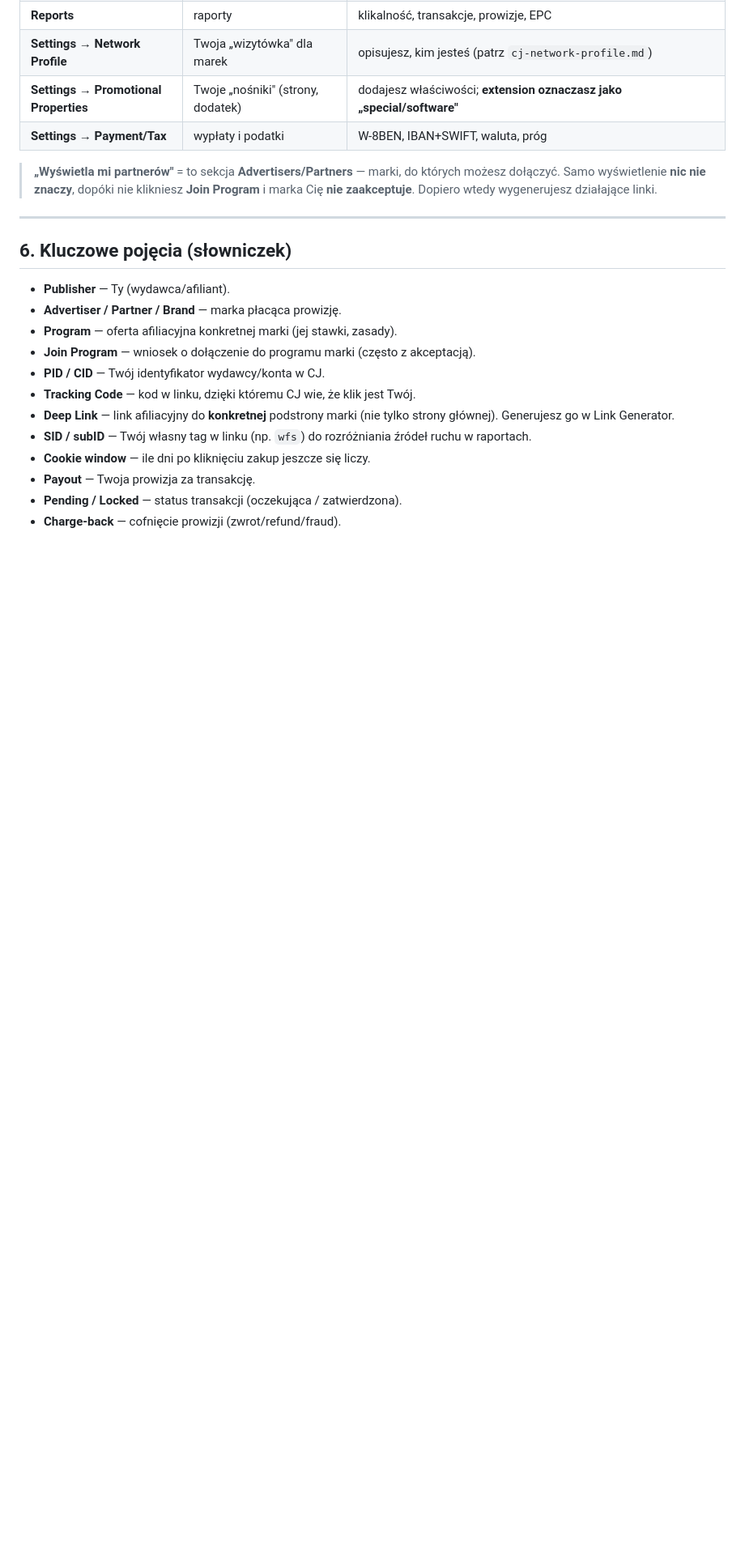
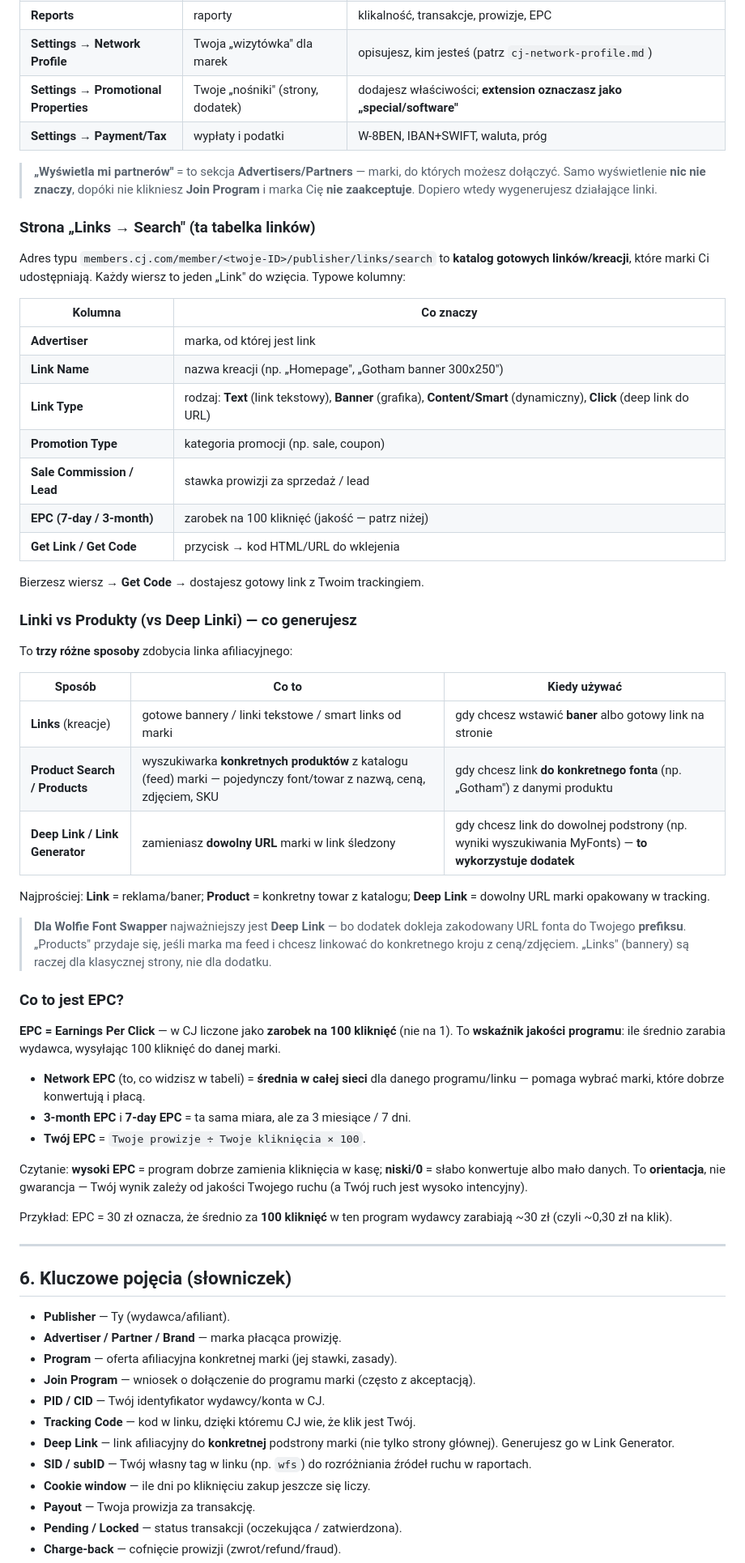
Before and after one commit to wolfiesites/wolfie-font-swapper, a Markdown page: docs/how-cj-works.md, the part around the change. Shown at 81% size. Drawn GitHub-style; blank space fills up the shorter version.

Commit message:
@ docs: EPC + strona Links/Search + Links vs Products vs Deep Link
- how-cj-works.md: opis tabeli "Links -> Search", roznica Links / Products /
  Deep Link, szczegolowe wyjasnienie EPC (zarobek na 100 klikniec)
- AFFILIATE.md: tabelka Links vs Products vs Deep Link + skrot EPC w checklistcie

Co-Authored-By: Claude Opus 4.8 (1M context) <noreply@anthropic.com>
@

```diff
--- a/docs/how-cj-works.md
+++ b/docs/how-cj-works.md
@@ -118,6 +118,60 @@ CJ Account Manager ma kilka głównych obszarów:
 > klikniesz **Join Program** i marka Cię **nie zaakceptuje**. Dopiero wtedy
 > wygenerujesz działające linki.
 
+### Strona „Links → Search" (ta tabelka linków)
+
+Adres typu `members.cj.com/member/<twoje-ID>/publisher/links/search` to
+**katalog gotowych linków/kreacji**, które marki Ci udostępniają. Każdy wiersz
+to jeden „Link" do wzięcia. Typowe kolumny:
+
+| Kolumna | Co znaczy |
+|---|---|
+| **Advertiser** | marka, od której jest link |
+| **Link Name** | nazwa kreacji (np. „Homepage", „Gotham banner 300x250") |
+| **Link Type** | rodzaj: **Text** (link tekstowy), **Banner** (grafika), **Content/Smart** (dynamiczny), **Click** (deep link do URL) |
+| **Promotion Type** | kategoria promocji (np. sale, coupon) |
+| **Sale Commission / Lead** | stawka prowizji za sprzedaż / lead |
+| **EPC (7-day / 3-month)** | zarobek na 100 kliknięć (jakość — patrz niżej) |
+| **Get Link / Get Code** | przycisk → kod HTML/URL do wklejenia |
+
+Bierzesz wiersz → **Get Code** → dostajesz gotowy link z Twoim trackingiem.
+
+### Linki vs Produkty (vs Deep Linki) — co generujesz
+
+To **trzy różne sposoby** zdobycia linka afiliacyjnego:
+
+| Sposób | Co to | Kiedy używać |
+|---|---|---|
+| **Links** (kreacje) | gotowe bannery / linki tekstowe / smart links od marki | gdy chcesz wstawić **baner** albo gotowy link na stronie |
+| **Product Search / Products** | wyszukiwarka **konkretnych produktów** z katalogu (feed) marki — pojedynczy font/towar z nazwą, ceną, zdjęciem, SKU | gdy chcesz link **do konkretnego fonta** (np. „Gotham") z danymi produktu |
+| **Deep Link / Link Generator** | zamieniasz **dowolny URL** marki w link śledzony | gdy chcesz link do dowolnej podstrony (np. wyniki wyszukiwania MyFonts) — **to wykorzystuje dodatek** |
+
+Najprościej: **Link** = reklama/baner; **Product** = konkretny towar z katalogu;
+**Deep Link** = dowolny URL marki opakowany w tracking.
+
+> **Dla Wolfie Font Swapper** najważniejszy jest **Deep Link** — bo dodatek
+> dokleja zakodowany URL fonta do Twojego **prefiksu**. „Products" przydaje się,
+> jeśli marka ma feed i chcesz linkować do konkretnego kroju z ceną/zdjęciem.
+> „Links" (bannery) są raczej dla klasycznej strony, nie dla dodatku.
+
+### Co to jest EPC?
+
+**EPC = Earnings Per Click** — w CJ liczone jako **zarobek na 100 kliknięć**
+(nie na 1). To **wskaźnik jakości programu**: ile średnio zarabia wydawca,
+wysyłając 100 kliknięć do danej marki.
+
+- **Network EPC** (to, co widzisz w tabeli) = **średnia w całej sieci** dla
+  danego programu/linku — pomaga wybrać marki, które dobrze konwertują i płacą.
+- **3-month EPC** i **7-day EPC** = ta sama miara, ale za 3 miesiące / 7 dni.
+- **Twój EPC** = `Twoje prowizje ÷ Twoje kliknięcia × 100`.
+
+Czytanie: **wysoki EPC** = program dobrze zamienia kliknięcia w kasę; **niski/0**
+= słabo konwertuje albo mało danych. To **orientacja**, nie gwarancja — Twój
+wynik zależy od jakości Twojego ruchu (a Twój ruch jest wysoko intencyjny).
+
+Przykład: EPC = 30 zł oznacza, że średnio za **100 kliknięć** w ten program
+wydawcy zarabiają ~30 zł (czyli ~0,30 zł na klik).
+
 ---
 
 ## 6. Kluczowe pojęcia (słowniczek)
```
Also changed, not shown: AFFILIATE.md (+12 -0 lines).
